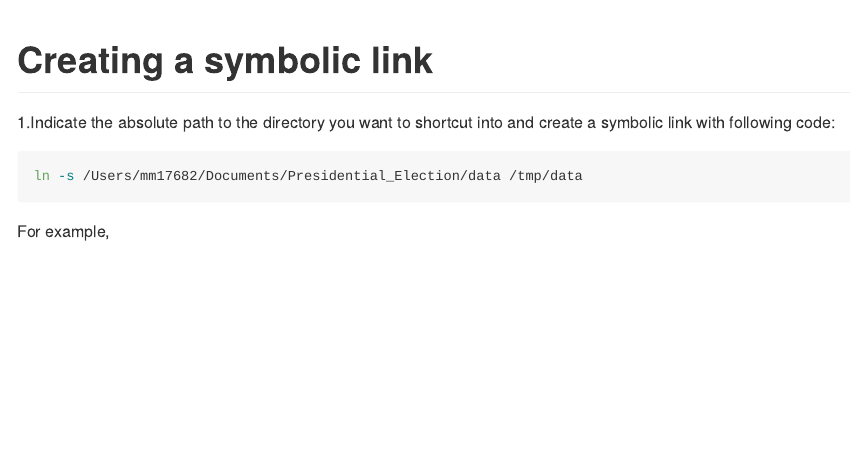
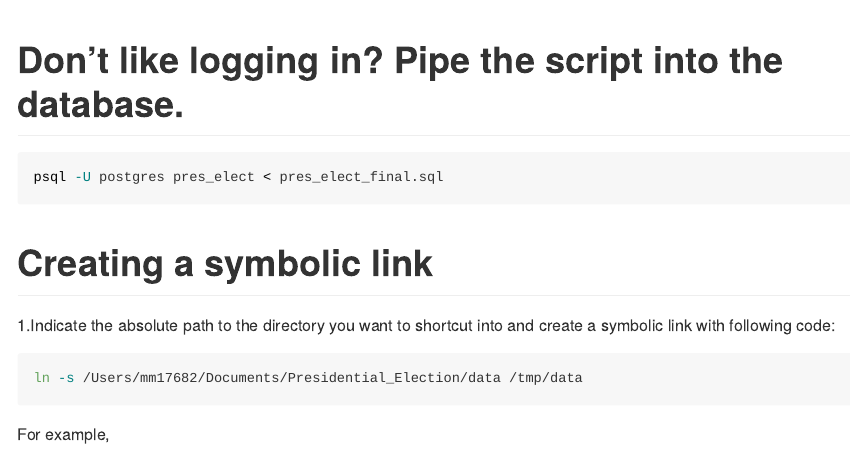
Before and after one commit to amygao1997/Presidential_Election, an R Markdown document (README.Rmd): the page in a window 1100 px wide, from 1690 px down. Rendered offline with R 4.5, knitr and Pandoc, with nearby package versions; long lines of code are wrapped.

Commit message:
update README

````diff
--- a/README.Rmd
+++ b/README.Rmd
@@ -70,6 +70,11 @@ psql -U postgres Presidential_Election < import_candidate_master.sql
 
 3. If it runs, congratulations 🎉 if not, interpret the error message, fix the script, and go back to Step 2.
 
+# Don't like logging in? Pipe the script into the database.
+```{bash, eval=FALSE}
+psql -U postgres pres_elect < pres_elect_final.sql
+```
+
 # Creating a symbolic link
 
 1.Indicate the absolute path to the directory you want to shortcut into and create a symbolic link with following code:
````
Also changed, not shown: README.md.
